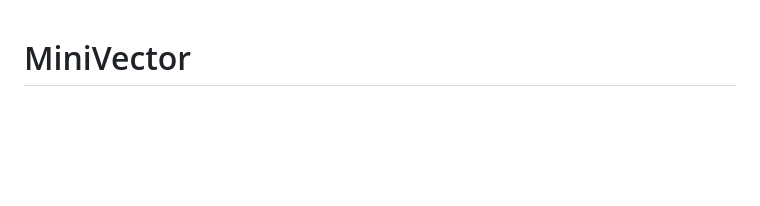
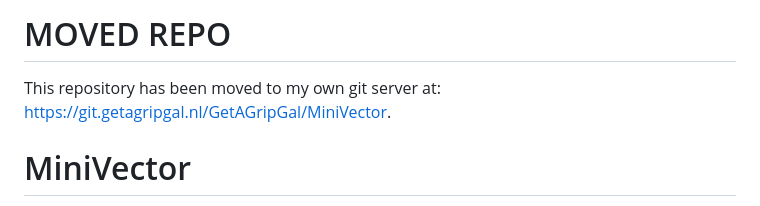
Before and after one commit to GetAGripGal/MiniVector, a Markdown page: README.md, the part around the change. GitHub-like rendering; blank space fills up the shorter version.

```diff
--- a/README.md
+++ b/README.md
@@ -1,3 +1,6 @@
+# MOVED REPO
+This repository has been moved to my own git server at: [https://git.getagripgal.nl/GetAGripGal/MiniVector](https://git.getagripgal.nl/GetAGripGal/MiniVector).
+
 # MiniVector
 
 A programmable XY vector display simulator.
```
